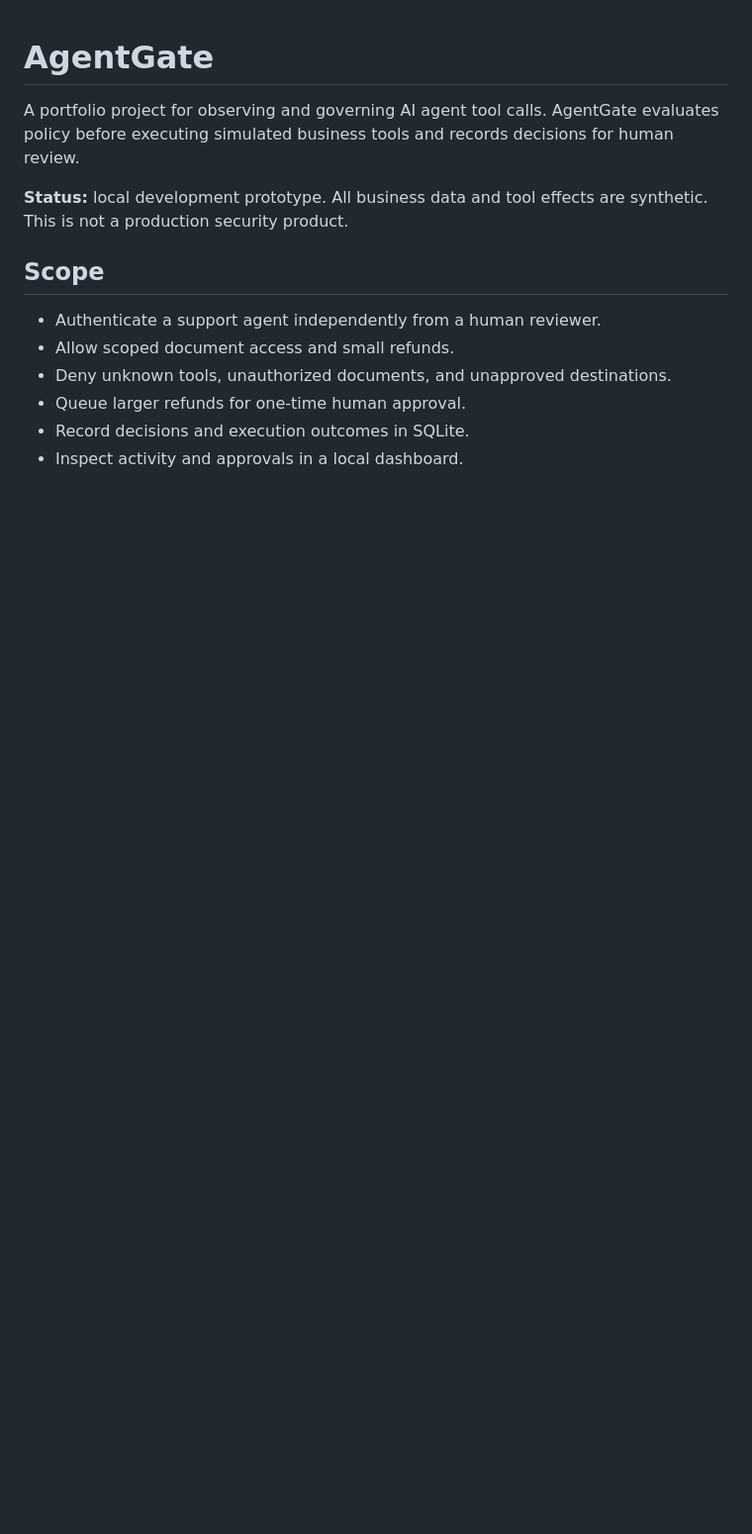
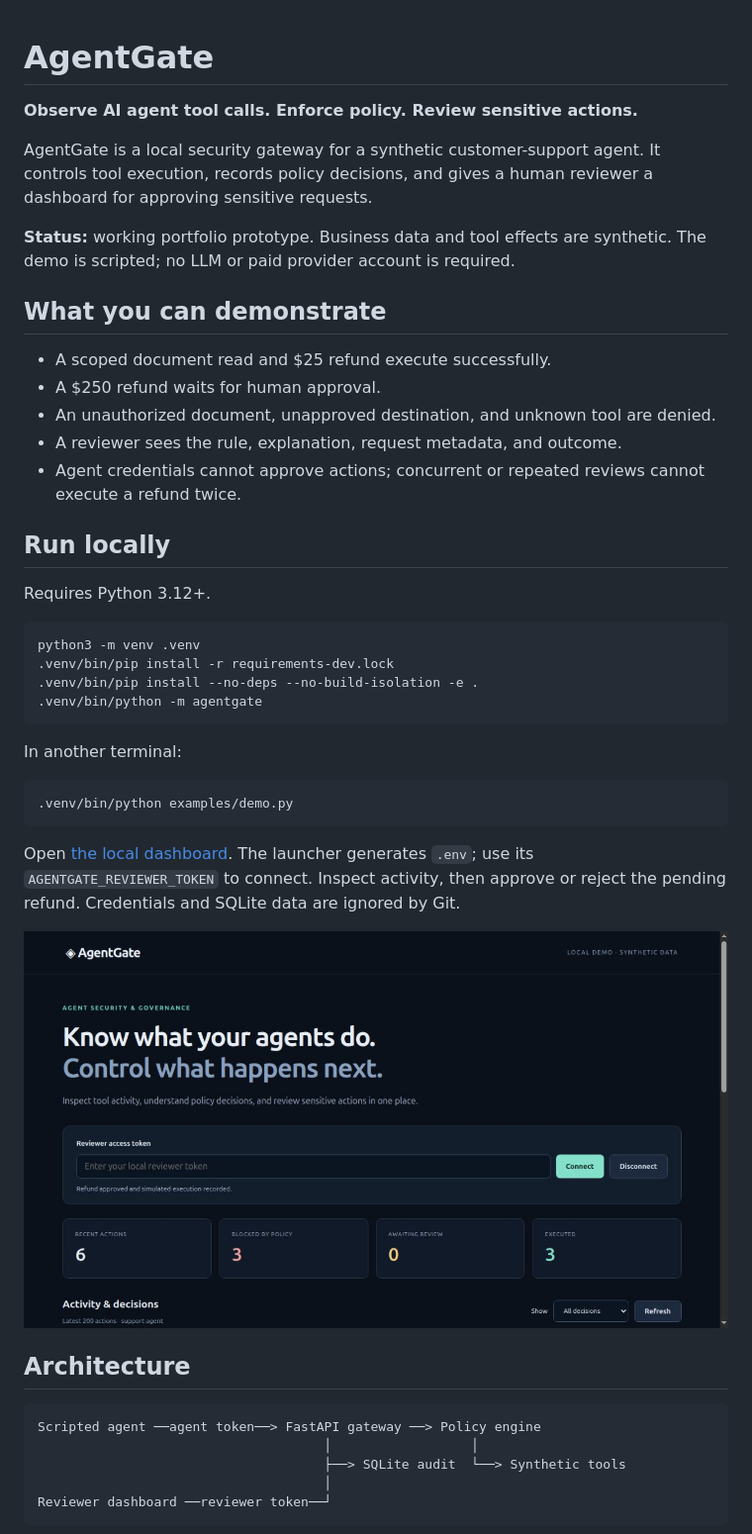
Before and after one commit to Josdip/agentgate, a Markdown page: README.md, the part around one of its changes. Shown at 99% size. Rendered like a GitHub page; pictures changed too: docs/images/dashboard.png (added); blank space fills up the shorter version.

Commit message:
feat(demo): ship reproducible local demo, CI, and security documentation

````diff
--- a/README.md
+++ b/README.md
@@ -1,14 +1,47 @@
 # AgentGate
 
-A portfolio project for observing and governing AI agent tool calls. AgentGate evaluates policy before executing simulated business tools and records decisions for human review.
+**Observe AI agent tool calls. Enforce policy. Review sensitive actions.**
 
-**Status:** local development prototype. All business data and tool effects are synthetic. This is not a production security product.
+AgentGate is a local security gateway for a synthetic customer-support agent. It controls tool execution, records policy decisions, and gives a human reviewer a dashboard for approving sensitive requests.
 
-## Scope
+**Status:** working portfolio prototype. Business data and tool effects are synthetic. The demo is scripted; no LLM or paid provider account is required.
 
-- Authenticate a support agent independently from a human reviewer.
-- Allow scoped document access and small refunds.
-- Deny unknown tools, unauthorized documents, and unapproved destinations.
-- Queue larger refunds for one-time human approval.
-- Record decisions and execution outcomes in SQLite.
-- Inspect activity and approvals in a local dashboard.
+## What you can demonstrate
+
+- A scoped document read and $25 refund execute successfully.
+- A $250 refund waits for human approval.
+- An unauthorized document, unapproved destination, and unknown tool are denied.
+- A reviewer sees the rule, explanation, request metadata, and outcome.
+- Agent credentials cannot approve actions; concurrent or repeated reviews cannot execute a refund twice.
+
+## Run locally
+
+Requires Python 3.12+.
+
+```bash
+python3 -m venv .venv
+.venv/bin/pip install -r requirements-dev.lock
+.venv/bin/pip install --no-deps --no-build-isolation -e .
+.venv/bin/python -m agentgate
+```
+
+In another terminal:
+
+```bash
+.venv/bin/python examples/demo.py
+```
+
+Open [the local dashboard](http://127.0.0.1:8000). The launcher generates `.env`; use its `AGENTGATE_REVIEWER_TOKEN` to connect. Inspect activity, then approve or reject the pending refund. Credentials and SQLite data are ignored by Git.
+
+![Verified local reviewer dashboard](docs/images/dashboard.png)
+
+## Architecture
+
+```text
+Scripted agent ──agent token──> FastAPI gateway ──> Policy engine
+                                     │                  │
+                                     ├──> SQLite audit  └──> Synthetic tools
+                                     │
+Reviewer dashboard ──reviewer token──┘
+```
+
````
Also changed, not shown: other parts of README.md (+23 -6 lines), SECURITY.md (added, +5 -0 lines), docs/architecture.md (added, +76 -0 lines), docs/build-log.md (added, +20 -0 lines), docs/development.md (added, +64 -0 lines), docs/threat-model.md (added, +35 -0 lines), 11 other files.
